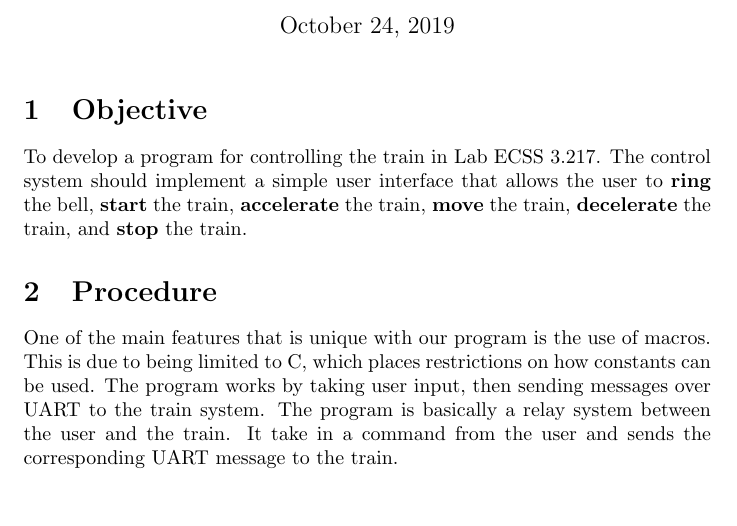
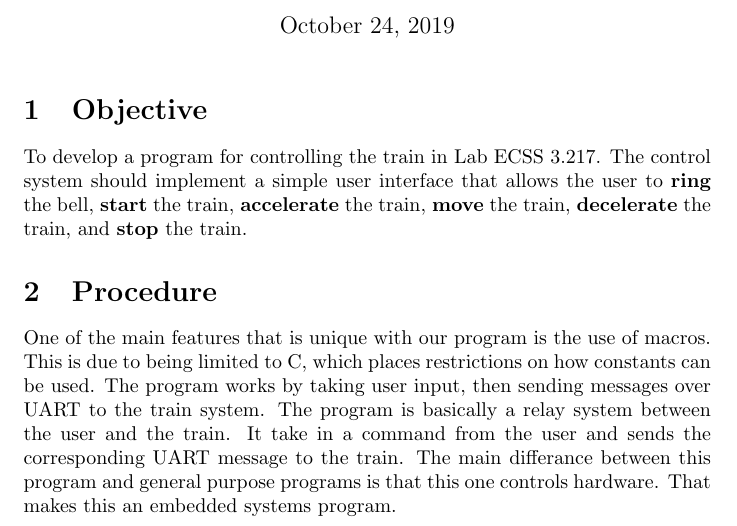
Before and after one commit to Kefta/Lionel-Trainmaster-Controller, a LaTeX problem sheet (assignment_2.tex): part of the page, cut so that both start at the same text, the shorter picture padded with empty space. Compiled offline with pdfLaTeX.

Commit message:
Added embedded stuffs

```diff
--- a/assignment_2.tex
+++ b/assignment_2.tex
@@ -53,6 +53,6 @@
 	  One of the main features that is unique with our program is the use of macros. This is due to being limited to
 	  C, which places restrictions on how constants can be used. The program works by taking user input, then sending messages
 	  over UART to the train system. The program is basically a relay system between the user and the train. It take in a command
-	  from the user and sends the corresponding UART message to the train.
+	  from the user and sends the corresponding UART message to the train. The main differance between this program and general purpose programs is that this one controls hardware. That makes this an embedded systems program.
 
 \end{document}
```
